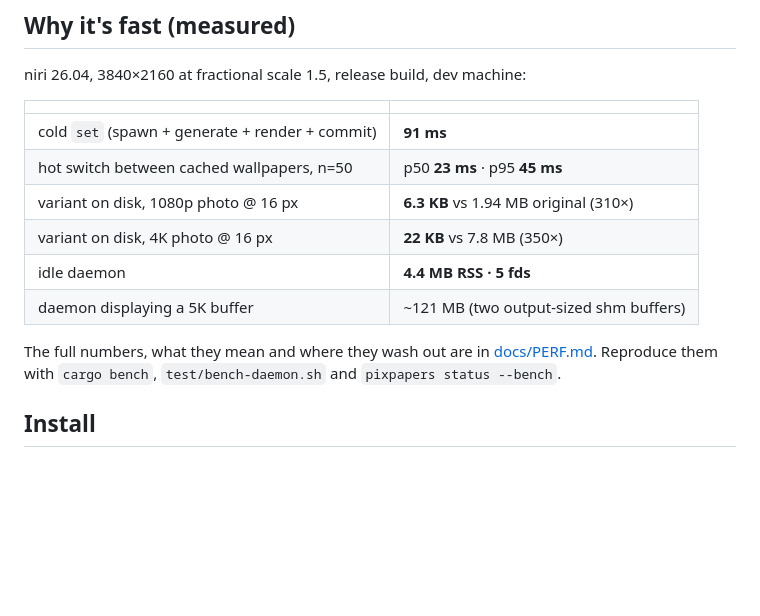
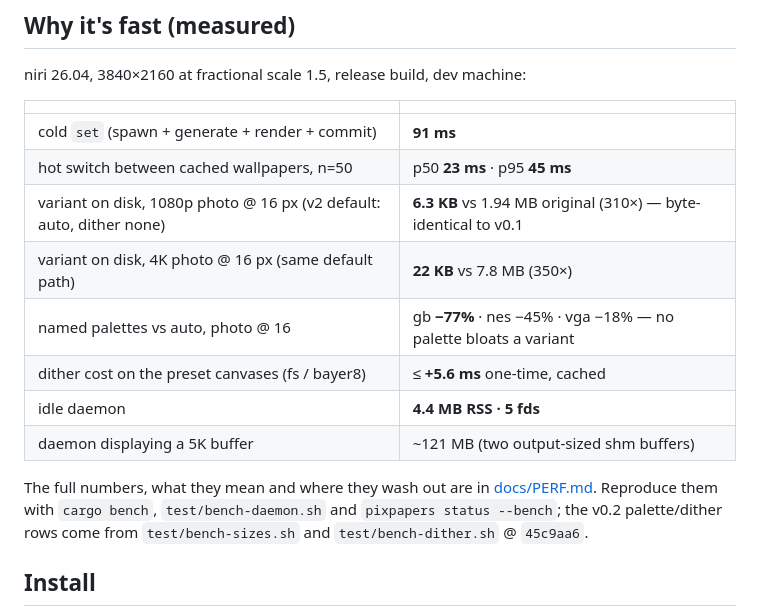
Before and after one commit to lariocpt/pixelated-papers, a Markdown page: README.md, the part around the change. GitHub-like rendering; blank space fills up the shorter version.

Commit message:
docs: README size table v2
Default path (auto, dither none) byte-identical to v0.1 at fixture
scale; named-palette deltas (gb -77% .. vga -18% vs auto, none bloats)
and the dither cost line, sourced to test/bench-sizes.sh +
test/bench-dither.sh @ 45c9aa6.

```diff
--- a/README.md
+++ b/README.md
@@ -59,14 +59,18 @@ niri 26.04, 3840×2160 at fractional scale 1.5, release build, dev machine:
 |---|---|
 | cold `set` (spawn + generate + render + commit) | **91 ms** |
 | hot switch between cached wallpapers, n=50 | p50 **23 ms** · p95 **45 ms** |
-| variant on disk, 1080p photo @ 16 px | **6.3 KB** vs 1.94 MB original (310×) |
-| variant on disk, 4K photo @ 16 px | **22 KB** vs 7.8 MB (350×) |
+| variant on disk, 1080p photo @ 16 px (v2 default: auto, dither none) | **6.3 KB** vs 1.94 MB original (310×) — byte-identical to v0.1 |
+| variant on disk, 4K photo @ 16 px (same default path) | **22 KB** vs 7.8 MB (350×) |
+| named palettes vs auto, photo @ 16 | gb **−77%** · nes −45% · vga −18% — no palette bloats a variant |
+| dither cost on the preset canvases (fs / bayer8) | ≤ **+5.6 ms** one-time, cached |
 | idle daemon | **4.4 MB RSS · 5 fds** |
 | daemon displaying a 5K buffer | ~121 MB (two output-sized shm buffers) |
 
 The full numbers, what they mean and where they wash out are in
 [docs/PERF.md](docs/PERF.md). Reproduce them with `cargo bench`,
-`test/bench-daemon.sh` and `pixpapers status --bench`.
+`test/bench-daemon.sh` and `pixpapers status --bench`; the v0.2
+palette/dither rows come from `test/bench-sizes.sh` and
+`test/bench-dither.sh` @ `45c9aa6`.
 
 ## Install
 
```
